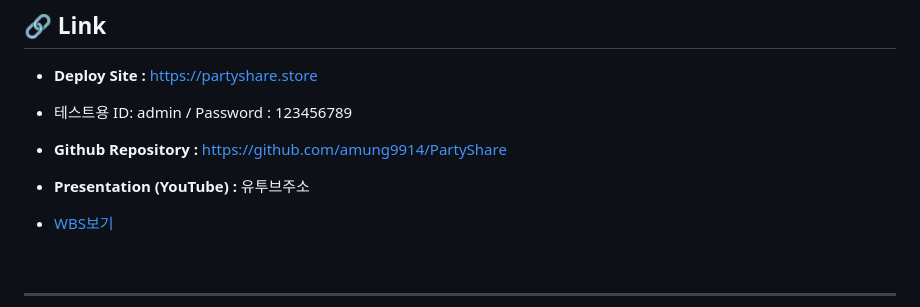
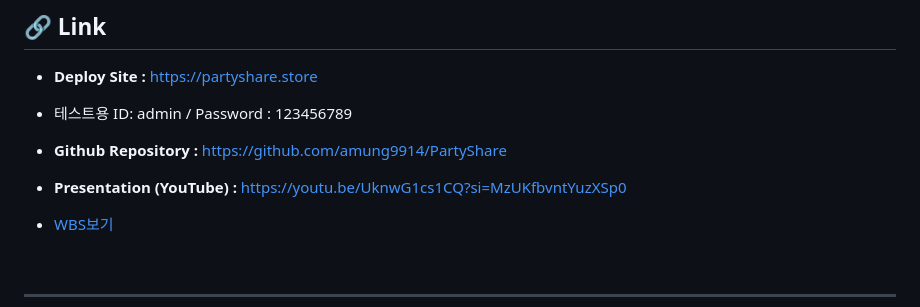
Before and after one commit to amung9914/PartyShare, a Markdown page: README.md, the part around the change. Rendered like a GitHub page.

```diff
--- a/README.md
+++ b/README.md
@@ -9,7 +9,7 @@
 
 - **Github Repository :** https://github.com/amung9914/PartyShare
 
-- **Presentation (YouTube) :** 유투브주소
+- **Presentation (YouTube) :** https://youtu.be/UknwG1cs1CQ?si=MzUKfbvntYuzXSp0
 - [WBS보기](https://dog-bass-079.notion.site/9dbf60f1c3824f0e9a7caa5c8e8cc29c?v=7e0b669663214994b8321bc952eb862d&pvs=4)
 <br/>
 
```
